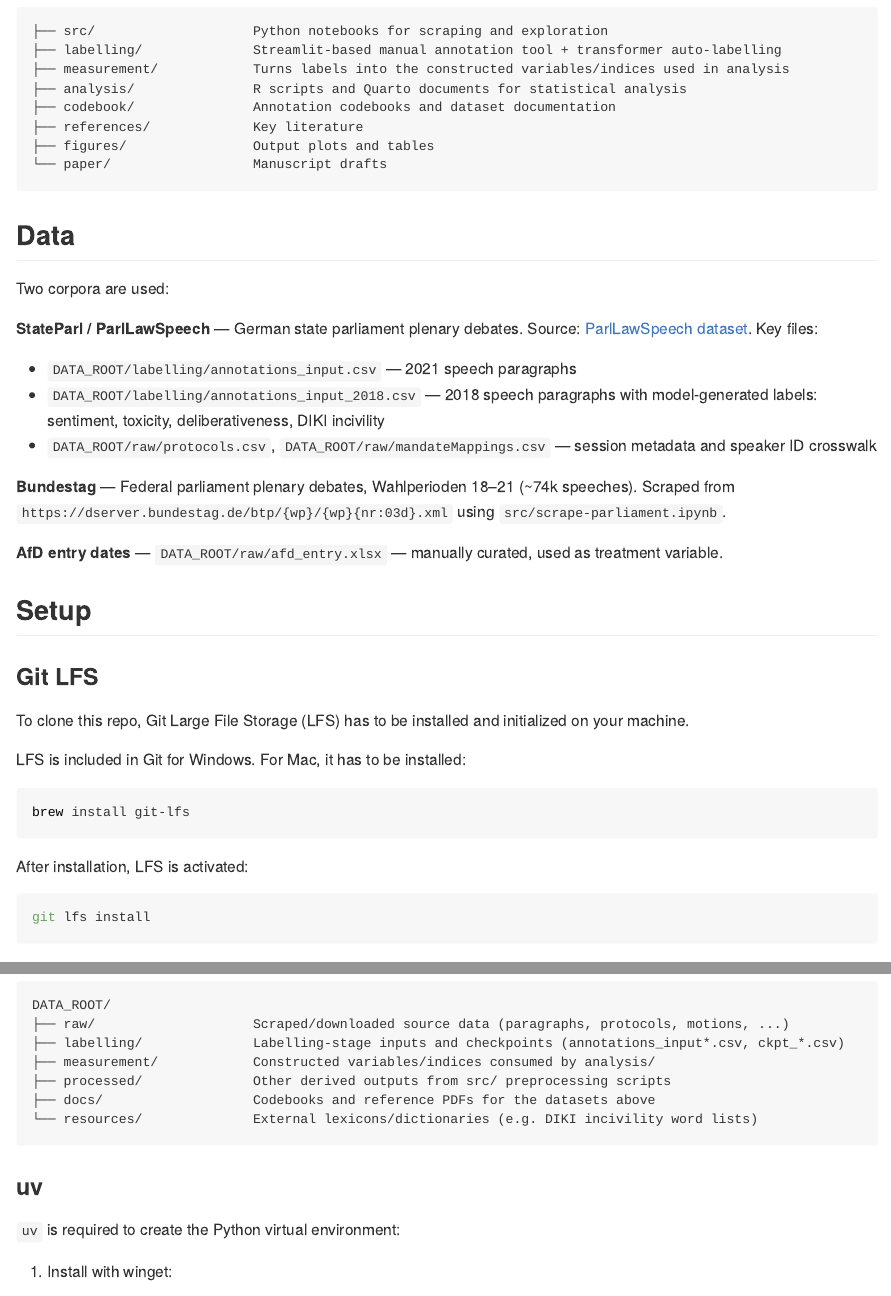
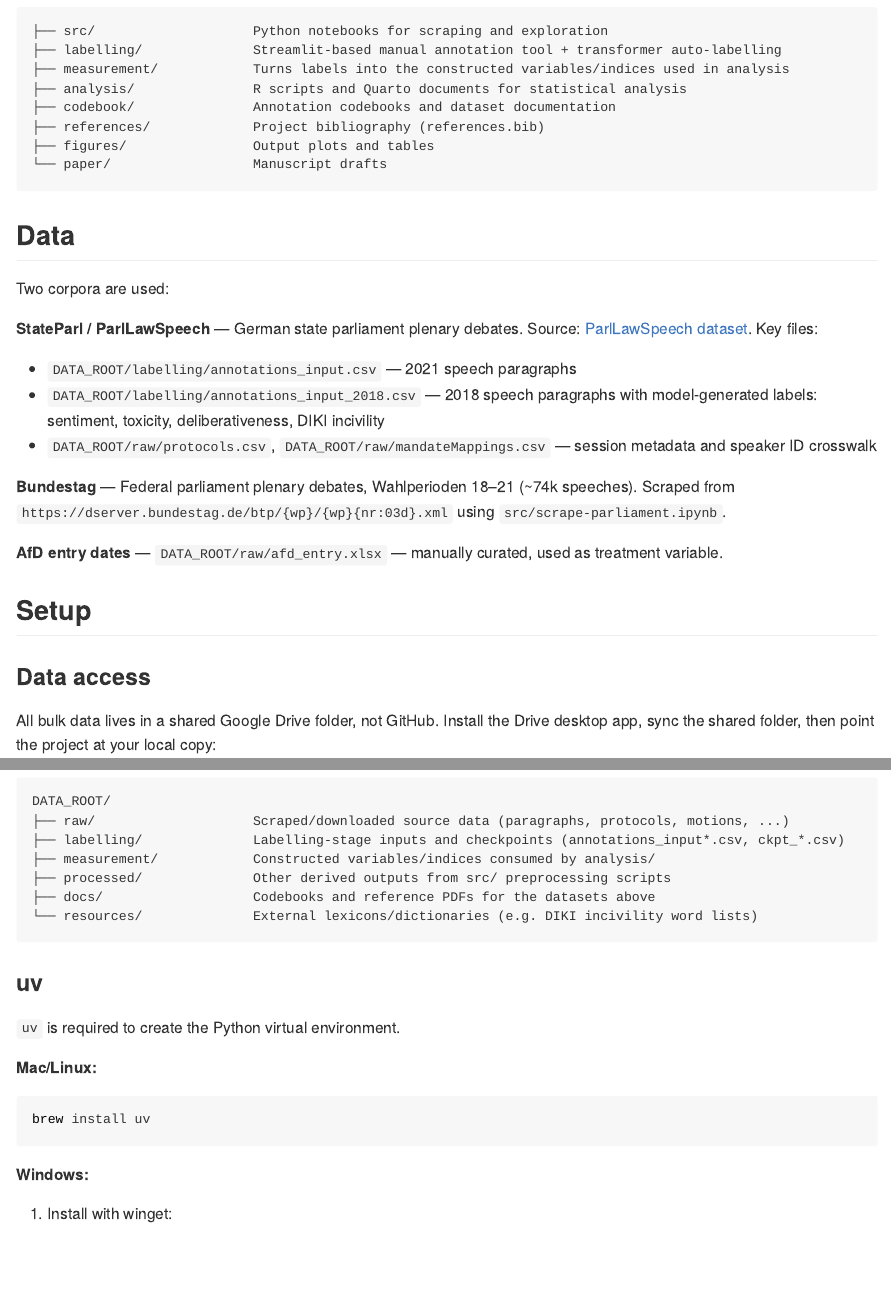
Before and after one commit to AnLeWe/Incivility-in-Plenary-de, a Quarto document (README.qmd): the page in a window 1100 px wide, from 260 px down, and a second part further down, joined at a grey line. The pictures show the output file README.md that the author committed with the source, drawn offline in the style of GitHub.

Commit message:
Add remaining README/requirements changes from the previous commit
The prior commit only picked up the .gitattributes and
labelling/requirements.txt deletions; this adds the README.qmd
content fixes (dropped Git LFS section, fixed references/
description, added Mac/Linux uv install path) and the
requirements.txt dependency additions that were meant to land
together.

````diff
--- a/README.qmd
+++ b/README.qmd
@@ -15,7 +15,7 @@ This project examines civility norms in German state parliament (Landtag) and Bu
 ├── measurement/            Turns labels into the constructed variables/indices used in analysis
 ├── analysis/               R scripts and Quarto documents for statistical analysis
 ├── codebook/               Annotation codebooks and dataset documentation
-├── references/             Key literature
+├── references/             Project bibliography (references.bib)
 ├── figures/                Output plots and tables
 └── paper/                  Manuscript drafts
 ```
@@ -38,22 +38,6 @@ Scraped from `https://dserver.bundestag.de/btp/{wp}/{wp}{nr:03d}.xml` using `src
 **AfD entry dates** — `DATA_ROOT/raw/afd_entry.xlsx` — manually curated, used as treatment variable.
 
 ## Setup
-
-### Git LFS
-
-To clone this repo, Git Large File Storage (LFS) has to be installed and initialized on your machine.
-
-LFS is included in Git for Windows. For Mac, it has to be installed:
-
-```bash
-brew install git-lfs
-```
-
-After installation, LFS is activated:
-
-```bash
-git lfs install
-```
 
 ### Data access
 
@@ -81,7 +65,15 @@ DATA_ROOT/
 
 ### uv
 
-`uv` is required to create the Python virtual environment:
+`uv` is required to create the Python virtual environment.
+
+**Mac/Linux:**
+
+```bash
+brew install uv
+```
+
+**Windows:**
 
 1. Install with winget:
 
````
Also changed, not shown: requirements.txt (+2 -0 lines), README.md.
